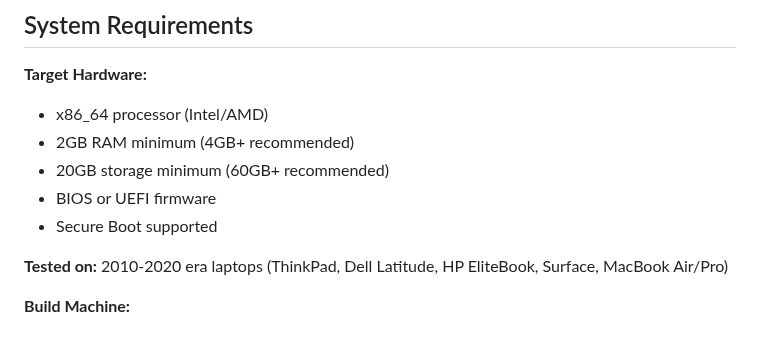
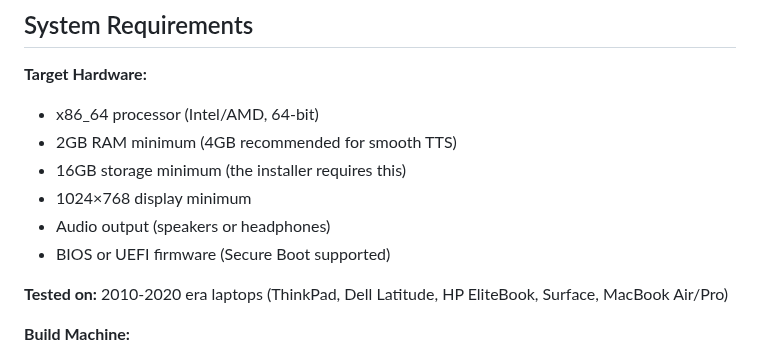
Before and after one commit to purplecomputerorg/purplecomputer, a Markdown page: README.md, the part around the change. GitHub-like rendering.

```diff
--- a/README.md
+++ b/README.md
@@ -198,11 +198,12 @@ See [guides/architecture-overview.md](guides/architecture-overview.md) for a det
 ## System Requirements
 
 **Target Hardware:**
-- x86_64 processor (Intel/AMD)
-- 2GB RAM minimum (4GB+ recommended)
-- 20GB storage minimum (60GB+ recommended)
-- BIOS or UEFI firmware
-- Secure Boot supported
+- x86_64 processor (Intel/AMD, 64-bit)
+- 2GB RAM minimum (4GB recommended for smooth TTS)
+- 16GB storage minimum (the installer requires this)
+- 1024×768 display minimum
+- Audio output (speakers or headphones)
+- BIOS or UEFI firmware (Secure Boot supported)
 
 **Tested on:** 2010-2020 era laptops (ThinkPad, Dell Latitude, HP EliteBook, Surface, MacBook Air/Pro)
 
```
Also changed, not shown: CONTEXT.md (+11 -11 lines).
